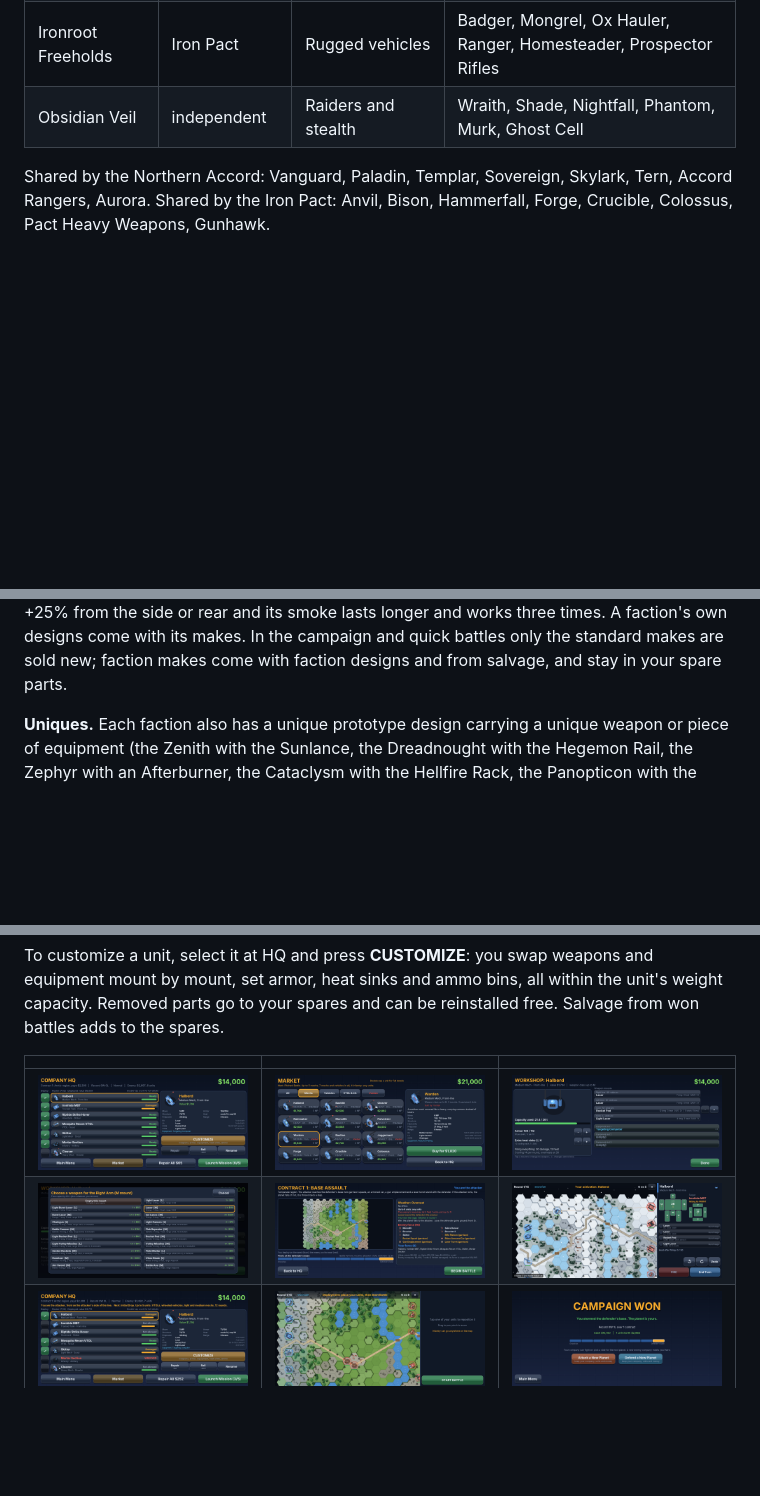
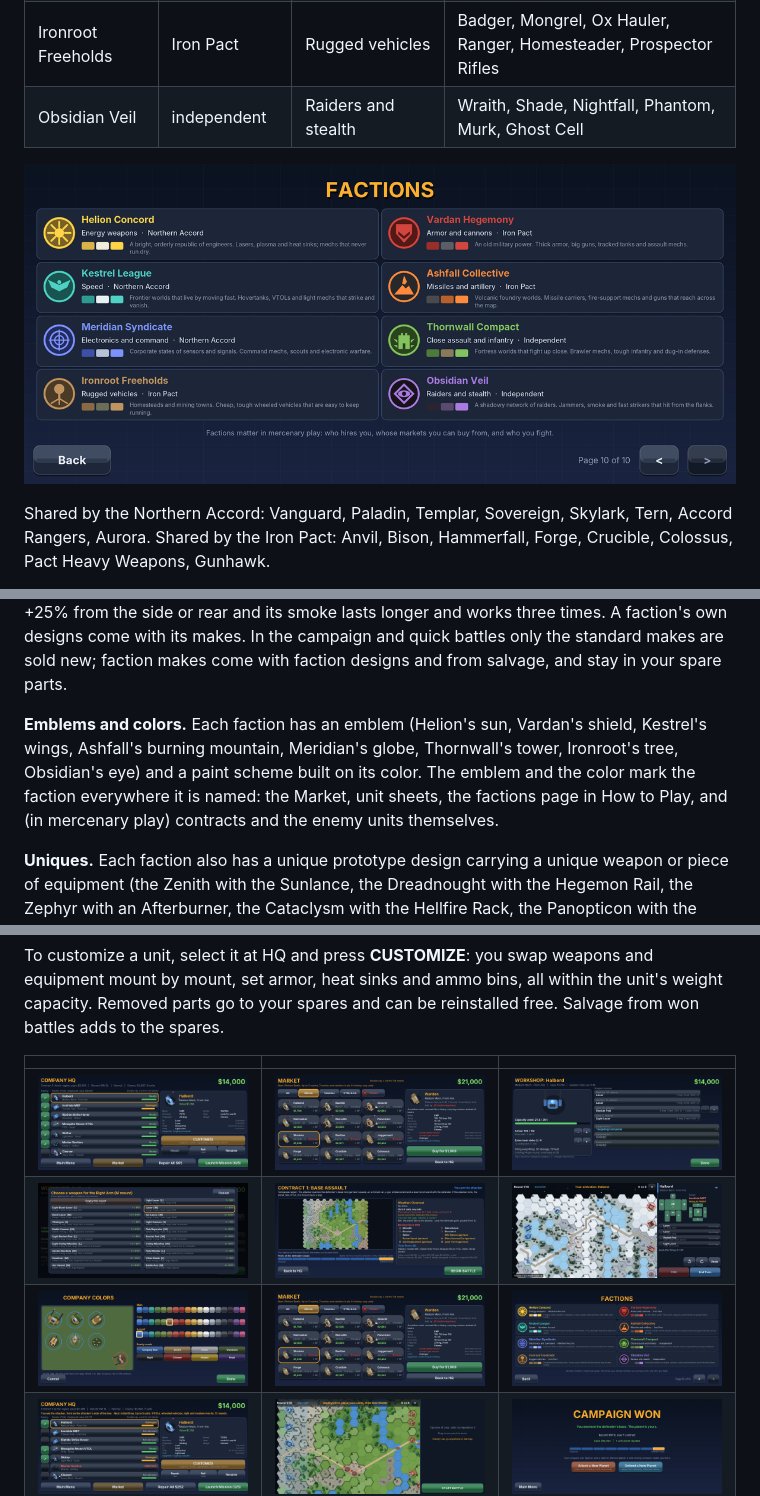
Before and after one commit to meanmutton/MechGame, a Markdown page: README.md, 3 parts joined by grey strips. Drawn GitHub-style; pictures changed too: docs/screenshots/colors.png (added), docs/screenshots/factions.png (added), docs/screenshots/market.png; blank space fills up the shorter version.

```diff
--- a/README.md
+++ b/README.md
@@ -62,9 +63,13 @@ Every design is built by one or more of eight factions. Each faction builds arou
 | Ironroot Freeholds | Iron Pact | Rugged vehicles | Badger, Mongrel, Ox Hauler, Ranger, Homesteader, Prospector Rifles |
 | Obsidian Veil | independent | Raiders and stealth | Wraith, Shade, Nightfall, Phantom, Murk, Ghost Cell |
 
+![Factions](docs/screenshots/factions.png)
+
 Shared by the Northern Accord: Vanguard, Paladin, Templar, Sovereign, Skylark, Tern, Accord Rangers, Aurora. Shared by the Iron Pact: Anvil, Bison, Hammerfall, Forge, Crucible, Colossus, Pact Heavy Weapons, Gunhawk.
 
 **Faction-made weapons and equipment.** Factions make their own versions of the weapons and equipment in their specialty, named for the maker ("Helion Laser") and shown in its color: Helion energy weapons +5% to hit and 1 less heat; Vardan cannons +10% damage; Kestrel light weapons 25% lighter and a +4 MP turbo booster; Ashfall missiles +10% damage and artillery +5% to hit; Meridian electronics (targeting computer +15%, ECM 3 hexes, sensors through 2 points of woods, uplink +8%); Thornwall melee weapons and demolition charges hit harder and its repair kit restores 25 armor; Ironroot autocannons and rockets carry 50% more ammunition and cost less, and its repair kit works twice; Obsidian burst lasers and rockets do +25% from the side or rear and its smoke lasts longer and works three times. A faction's own designs come with its makes. In the campaign and quick battles only the standard makes are sold new; faction makes come with faction designs and from salvage, and stay in your spare parts.
+
+**Emblems and colors.** Each faction has an emblem (Helion's sun, Vardan's shield, Kestrel's wings, Ashfall's burning mountain, Meridian's globe, Thornwall's tower, Ironroot's tree, Obsidian's eye) and a paint scheme built on its color. The emblem and the color mark the faction everywhere it is named: the Market, unit sheets, the factions page in How to Play, and (in mercenary play) contracts and the enemy units themselves.
 
 **Uniques.** Each faction also has a unique prototype design carrying a unique weapon or piece of equipment (the Zenith with the Sunlance, the Dreadnought with the Hegemon Rail, the Zephyr with an Afterburner, the Cataclysm with the Hellfire Rack, the Panopticon with the Omni-Link, the Warlord with the Siegebreaker, the Mammoth with a Field Workshop, the Eclipse with the Shroud). They only turn up in mercenary play.
 
@@ -91,6 +96,7 @@ To customize a unit, select it at HQ and press **CUSTOMIZE**: you swap weapons a
 |---|---|---|
 | ![HQ](docs/screenshots/hq.png) | ![Market](docs/screenshots/market.png) | ![Workshop](docs/screenshots/workshop.png) |
 | ![Weapons](docs/screenshots/weapons.png) | ![Briefing](docs/screenshots/briefing.png) | ![Firing](docs/screenshots/firing.png) |
+| ![Company colors](docs/screenshots/colors.png) | ![Market](docs/screenshots/market.png) | ![Factions](docs/screenshots/factions.png) |
 | ![Campaign HQ](docs/screenshots/campaign.png) | ![Base assault](docs/screenshots/base_assault.png) | ![Campaign won](docs/screenshots/campaign_end.png) |
 
 ## Building
```
Also changed, not shown: other parts of README.md (+1 -0 lines), 14 other files.
